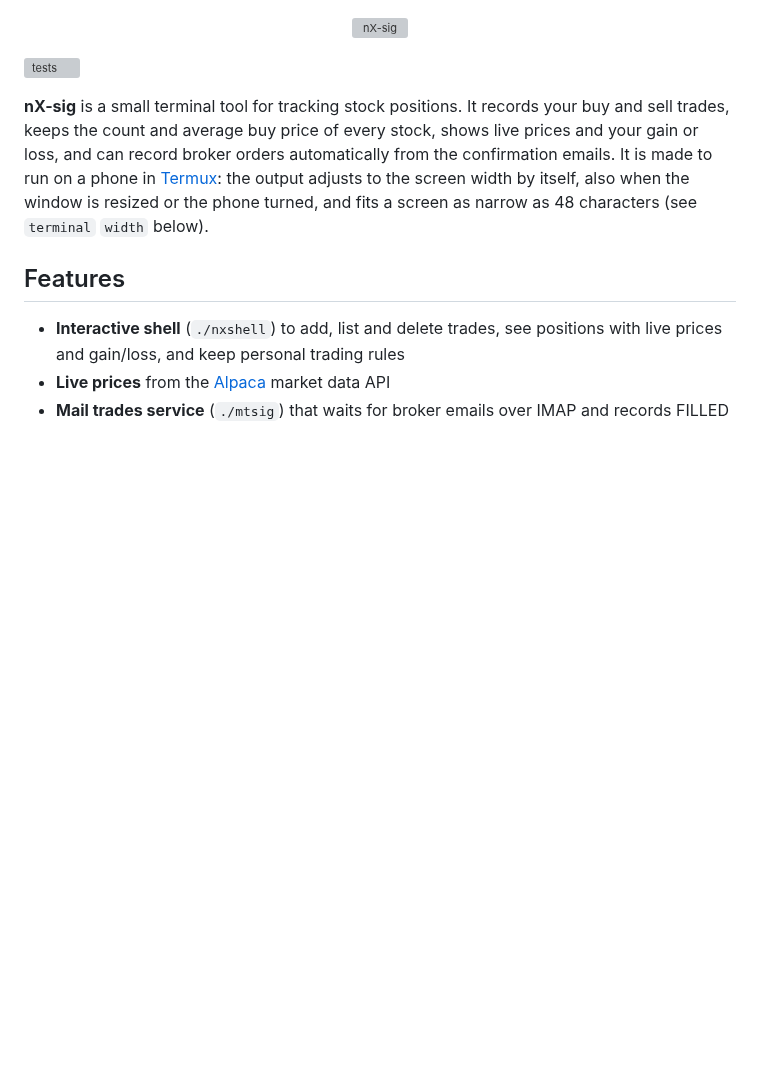
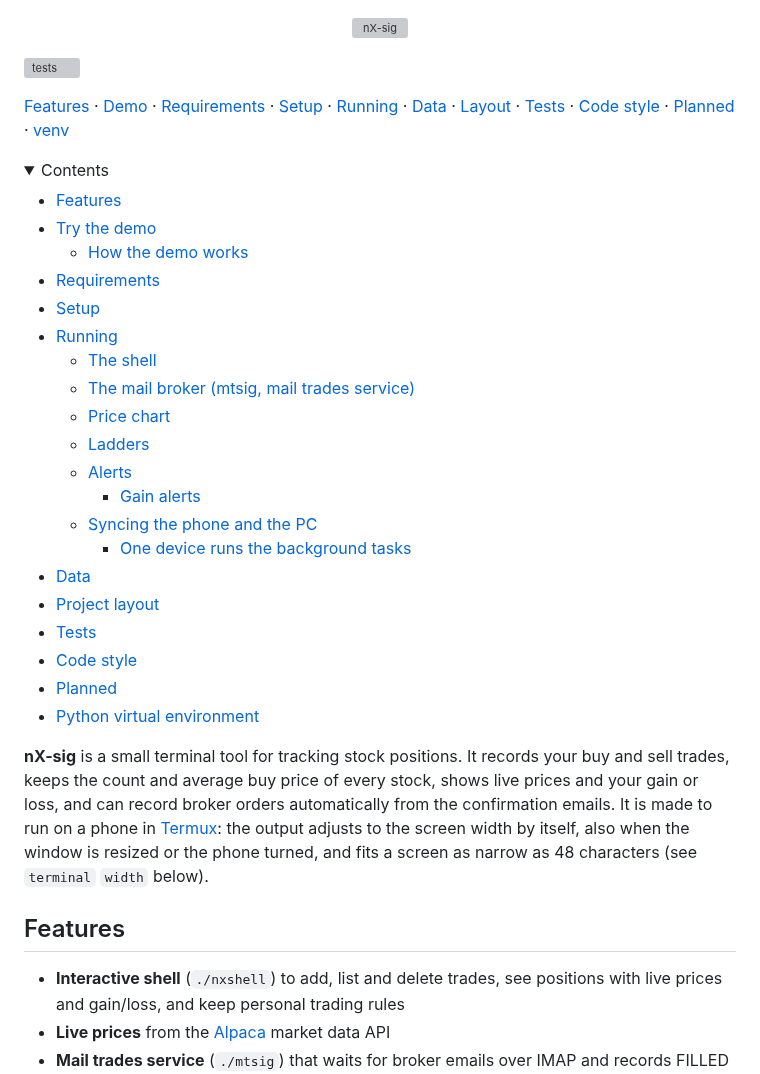
Before and after one commit to serjhnn/nx-sig, a Markdown page: README.md, the part around one of its changes. Rendered like a GitHub page; folded sections open; blank space fills up the shorter version; grey boxes are pictures that could not be loaded.

Commit message:
README: section links and a Contents list at the top
Co-Authored-By: Claude Opus 5.5 <noreply@anthropic.com>
Claude-Session: https://claude.ai/code/session_011Wc6j3s1wFYH4B71R12S3T

```diff
--- a/README.md
+++ b/README.md
@@ -3,3 +3,35 @@
 </p>
 
 [![tests](https://github.com/serjhnn/nx-sig/actions/workflows/tests.yml/badge.svg)](https://github.com/serjhnn/nx-sig/actions/workflows/tests.yml)
+
+[Features](#features) · [Demo](#try-the-demo) ·
+[Requirements](#requirements) · [Setup](#setup) ·
+[Running](#running) · [Data](#data) ·
+[Layout](#project-layout) · [Tests](#tests) ·
+[Code style](#code-style) · [Planned](#planned) ·
+[venv](#python-virtual-environment)
+
+<details>
+<summary>Contents</summary>
+
+- [Features](#features)
+- [Try the demo](#try-the-demo)
+  - [How the demo works](#how-the-demo-works)
+- [Requirements](#requirements)
+- [Setup](#setup)
+- [Running](#running)
+  - [The shell](#the-shell)
+  - [The mail broker (mtsig, mail trades service)](#the-mail-broker-mtsig-mail-trades-service)
+  - [Price chart](#price-chart)
+  - [Ladders](#ladders)
+  - [Alerts](#alerts)
+    - [Gain alerts](#gain-alerts)
+  - [Syncing the phone and the PC](#syncing-the-phone-and-the-pc)
+    - [One device runs the background tasks](#one-device-runs-the-background-tasks)
+- [Data](#data)
+- [Project layout](#project-layout)
+- [Tests](#tests)
+- [Code style](#code-style)
+- [Planned](#planned)
+- [Python virtual environment](#python-virtual-environment)
+
```
Also changed, not shown: other parts of README.md (+1 -0 lines).
